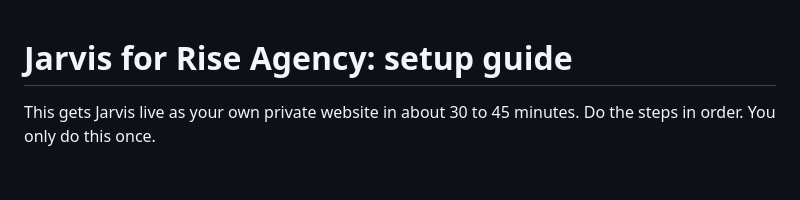
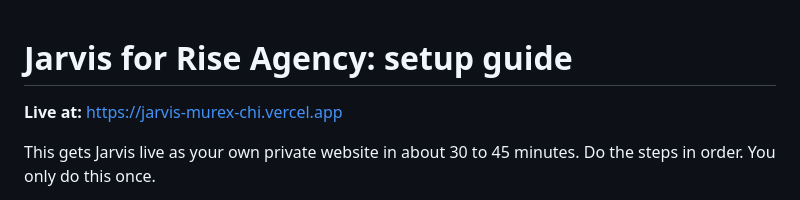
Before and after one commit to kdbusiness08/jarvis, a Markdown page: README.md, the part around the change. Rendered like a GitHub page; blank space fills up the shorter version.

```diff
--- a/README.md
+++ b/README.md
@@ -1,4 +1,6 @@
 # Jarvis for Rise Agency: setup guide
+
+**Live at:** https://jarvis-murex-chi.vercel.app
 
 This gets Jarvis live as your own private website in about 30 to 45 minutes. Do the steps in order. You only do this once.
 
```
